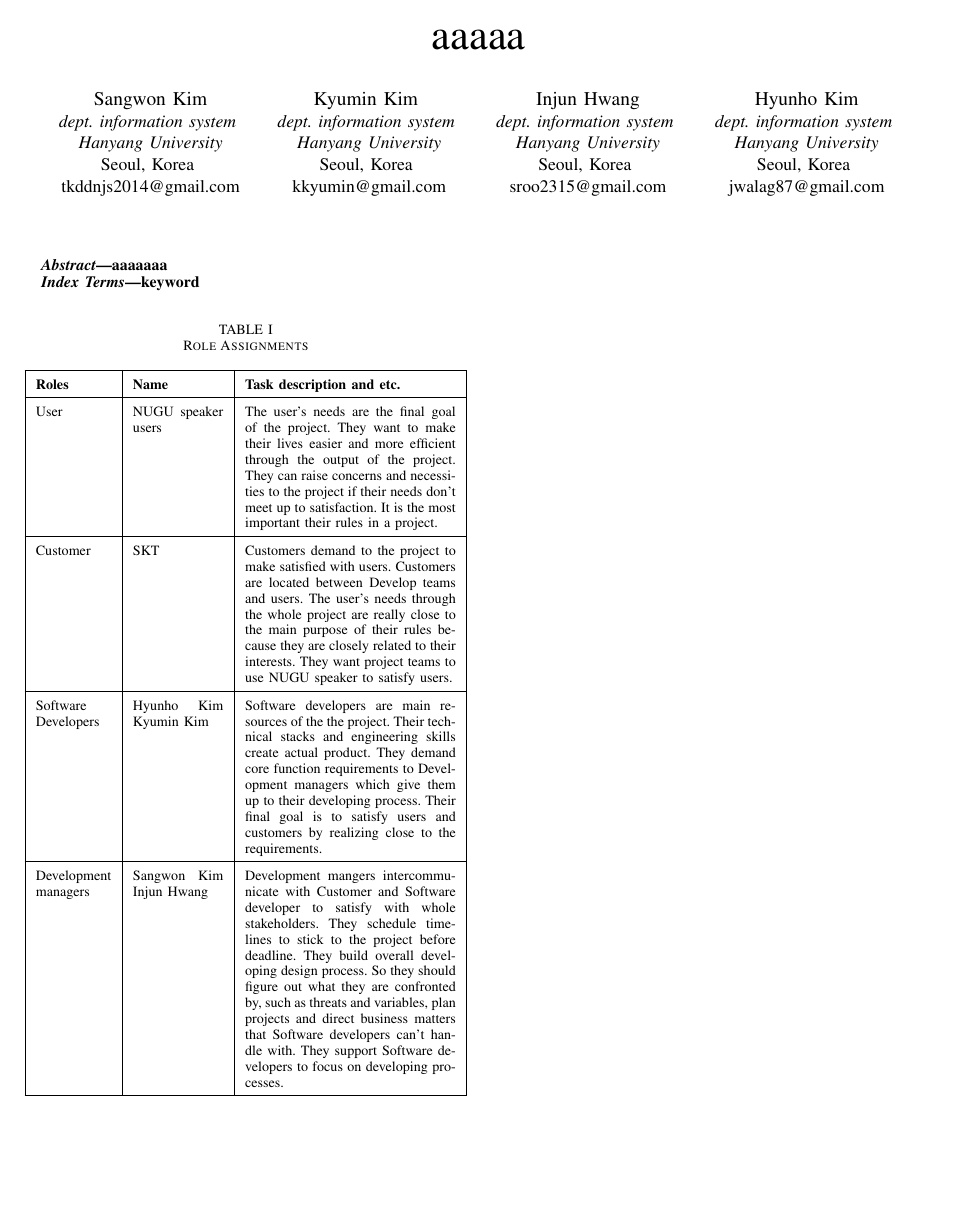
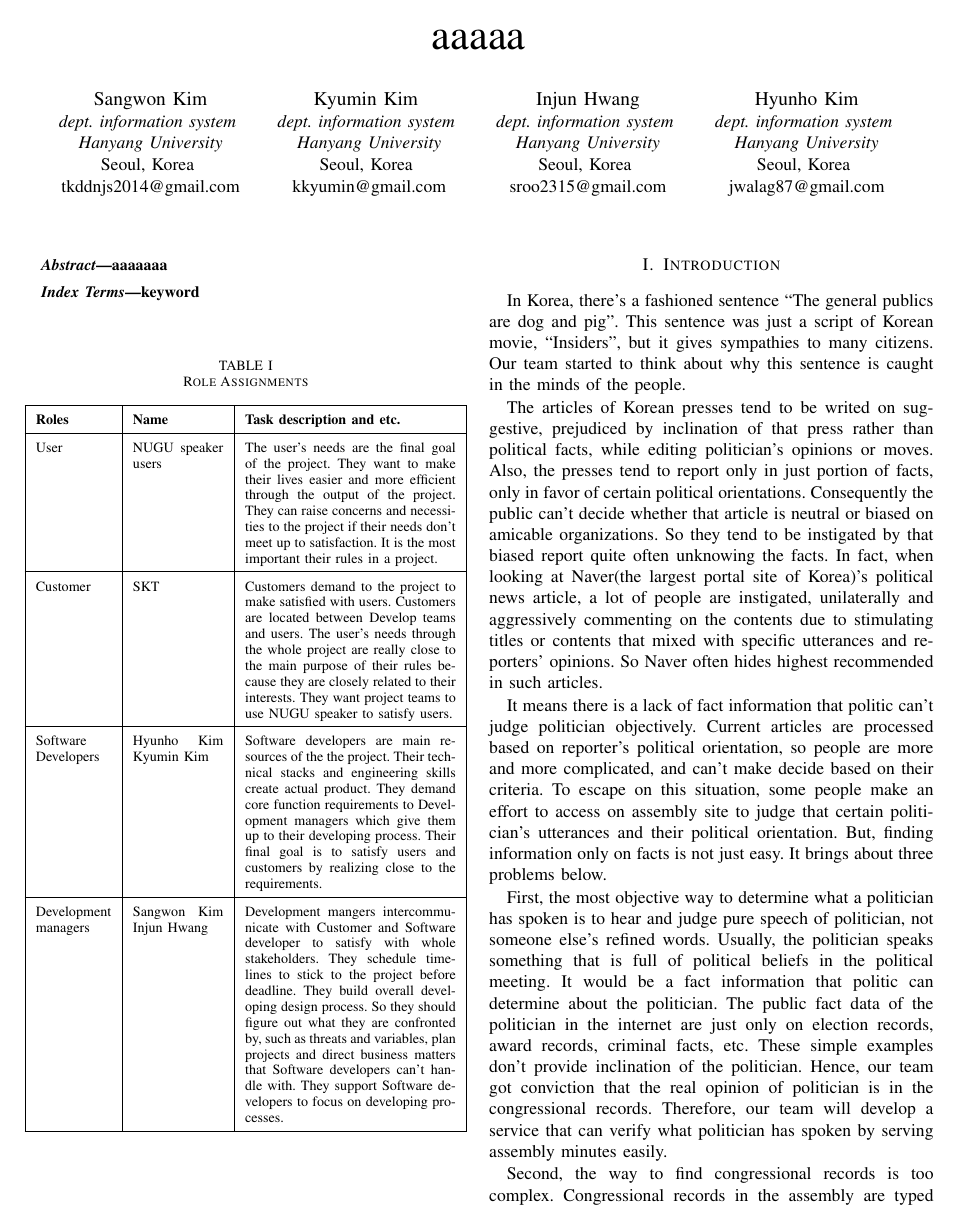
Before and after one commit to kimsangwond/software_engineering, a LaTeX paper (latex_paper/SANGWON.tex): the whole page before the commit and page 1 of 2 after it. Compiled offline with pdfLaTeX.

Commit message:
latex introduction update

```diff
--- a/latex_paper/SANGWON.tex
+++ b/latex_paper/SANGWON.tex
@@ -68,3 +68,16 @@ Development \linebreak managers& Sangwon Kim \linebreak Injun Hwang& Development
 \label{tab1}
 \end{center}
 \end{table}
+
+\vspace{5mm}
+
+\section{Introduction}
+In Korea, there’s a fashioned sentence “The general publics are dog and pig”. This sentence was just a script of Korean movie, “Insiders”, but it gives sympathies to many citizens. Our team started to think about why this sentence is caught in the minds of the people.
+
+The articles of Korean presses tend to be writed on suggestive, prejudiced by inclination of that press rather than political facts, while editing politician’s opinions or moves. Also, the presses tend to report only in just portion of facts, only in favor of certain political orientations. Consequently the public can’t decide whether that article is neutral or biased on amicable organizations. So they tend to be instigated by that biased report quite often unknowing the facts. In fact, when looking at Naver(the largest portal site of Korea)’s political news article, a lot of people are instigated, unilaterally and aggressively commenting on the contents due to stimulating titles or contents that mixed with specific utterances and reporters' opinions. So Naver often hides highest recommended in such articles.
+
+It means there is a lack of fact information that politic can’t judge politician objectively. Current articles are processed based on reporter’s political orientation, so people are more and more complicated, and can’t make decide based on their criteria. To escape on this situation, some people make an effort to access on assembly site to judge that certain politician’s utterances and their political orientation. But, finding information only on facts is not just easy. It brings about three problems below.
+
+First, the most objective way to determine what a politician has spoken is to hear and judge pure speech of politician, not someone else’s refined words. Usually, the politician speaks something that is full of political beliefs in the political meeting. It would be a fact information that politic can determine about the politician. The public fact data of the politician in the internet are just only on election records, award records, criminal facts, etc. These simple examples don’t provide inclination of the politician. Hence, our team got conviction that the real opinion of politician is in the congressional records. Therefore, our team will develop a service that can verify what politician has spoken by serving  assembly minutes easily.
+
+Second, the way to find congressional records is too complex. Congressional records in the assembly are typed by stenographer, and opened to the public through National Assembly Minutes. Public should link in National Assembly Minutes System and download pdf files to find remarks. Many citizens don’t interested in politics because it doesn’t give any monetary benefits or it doesn’t give fun to them. To turn their minds, minimized way to get information of politicians is needed. The National Assembly Minutes that doesn’t provide convenience to the citizen is just a nominal system. So our team decide to give information about Assembly minutes to citizen easily through web page. Also, we would like to use AI speaker to fulfill desires of various people.
```
Also changed, not shown: latex_paper/SANGWON.pdf, latex_paper/SANGWON.tex (13 more changed lines), 3 other files.
